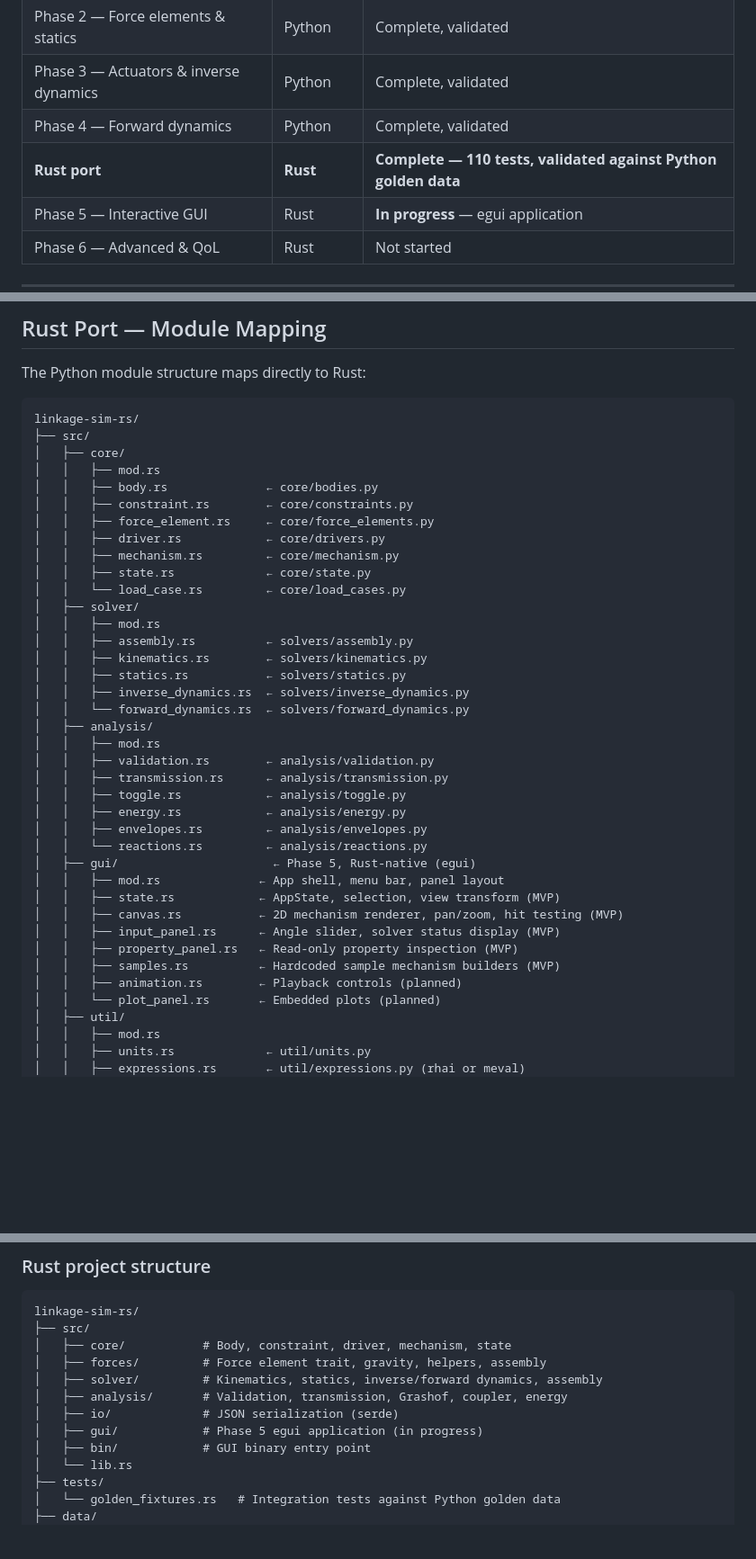
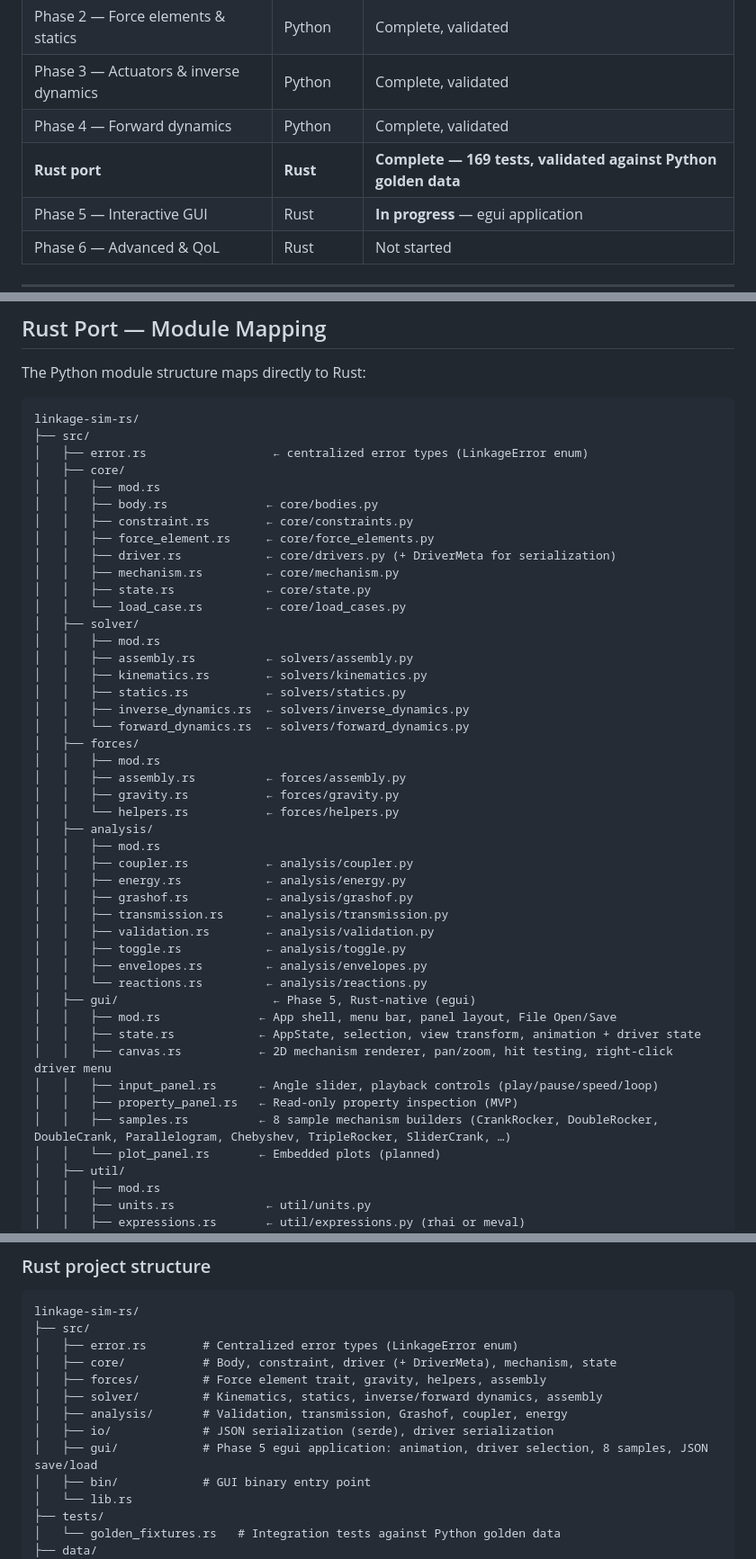
Before and after one commit to coleas33/linkage_sim, a Markdown page: RUST_MIGRATION.md, 3 parts joined by grey strips. Shown at 90% size. Drawn GitHub-style; blank space fills up the shorter version.

````diff
--- a/RUST_MIGRATION.md
+++ b/RUST_MIGRATION.md
@@ -38,7 +38,7 @@ The Rust port begins **after Phase 4 exits** — when all four analysis modes (k
 | Phase 2 — Force elements & statics | Python | Complete, validated |
 | Phase 3 — Actuators & inverse dynamics | Python | Complete, validated |
 | Phase 4 — Forward dynamics | Python | Complete, validated |
-| **Rust port** | **Rust** | **Complete — 110 tests, validated against Python golden data** |
+| **Rust port** | **Rust** | **Complete — 169 tests, validated against Python golden data** |
 | Phase 5 — Interactive GUI | Rust | **In progress** — egui application |
 | Phase 6 — Advanced & QoL | Rust | Not started |
 
@@ -190,12 +190,13 @@ The Python module structure maps directly to Rust:
 ```
 linkage-sim-rs/
 ├── src/
+│   ├── error.rs                  ← centralized error types (LinkageError enum)
 │   ├── core/
 │   │   ├── mod.rs
 │   │   ├── body.rs              ← core/bodies.py
 │   │   ├── constraint.rs        ← core/constraints.py
 │   │   ├── force_element.rs     ← core/force_elements.py
-│   │   ├── driver.rs            ← core/drivers.py
+│   │   ├── driver.rs            ← core/drivers.py (+ DriverMeta for serialization)
 │   │   ├── mechanism.rs         ← core/mechanism.py
 │   │   ├── state.rs             ← core/state.py
 │   │   └── load_case.rs         ← core/load_cases.py
@@ -206,22 +207,28 @@ linkage-sim-rs/
 │   │   ├── statics.rs           ← solvers/statics.py
 │   │   ├── inverse_dynamics.rs  ← solvers/inverse_dynamics.py
 │   │   └── forward_dynamics.rs  ← solvers/forward_dynamics.py
+│   ├── forces/
+│   │   ├── mod.rs
+│   │   ├── assembly.rs          ← forces/assembly.py
+│   │   ├── gravity.rs           ← forces/gravity.py
+│   │   └── helpers.rs           ← forces/helpers.py
 │   ├── analysis/
 │   │   ├── mod.rs
+│   │   ├── coupler.rs           ← analysis/coupler.py
+│   │   ├── energy.rs            ← analysis/energy.py
+│   │   ├── grashof.rs           ← analysis/grashof.py
+│   │   ├── transmission.rs      ← analysis/transmission.py
 │   │   ├── validation.rs        ← analysis/validation.py
-│   │   ├── transmission.rs      ← analysis/transmission.py
 │   │   ├── toggle.rs            ← analysis/toggle.py
-│   │   ├── energy.rs            ← analysis/energy.py
 │   │   ├── envelopes.rs         ← analysis/envelopes.py
 │   │   └── reactions.rs         ← analysis/reactions.py
 │   ├── gui/                      ← Phase 5, Rust-native (egui)
-│   │   ├── mod.rs              ← App shell, menu bar, panel layout
-│   │   ├── state.rs            ← AppState, selection, view transform (MVP)
-│   │   ├── canvas.rs           ← 2D mechanism renderer, pan/zoom, hit testing (MVP)
-│   │   ├── input_panel.rs      ← Angle slider, solver status display (MVP)
+│   │   ├── mod.rs              ← App shell, menu bar, panel layout, File Open/Save
+│   │   ├── state.rs            ← AppState, selection, view transform, animation + driver state
+│   │   ├── canvas.rs           ← 2D mechanism renderer, pan/zoom, hit testing, right-click driver menu
+│   │   ├── input_panel.rs      ← Angle slider, playback controls (play/pause/speed/loop)
 │   │   ├── property_panel.rs   ← Read-only property inspection (MVP)
-│   │   ├── samples.rs          ← Hardcoded sample mechanism builders (MVP)
-│   │   ├── animation.rs        ← Playback controls (planned)
+│   │   ├── samples.rs          ← 8 sample mechanism builders (CrankRocker, DoubleRocker, DoubleCrank, Parallelogram, Chebyshev, TripleRocker, SliderCrank, …)
 │   │   └── plot_panel.rs       ← Embedded plots (planned)
 │   ├── util/
 │   │   ├── mod.rs
@@ -333,12 +340,13 @@ Near-singular configurations (toggle points at 180 degrees), the Rust solver use
 ```
 linkage-sim-rs/
 ├── src/
-│   ├── core/           # Body, constraint, driver, mechanism, state
+│   ├── error.rs        # Centralized error types (LinkageError enum)
+│   ├── core/           # Body, constraint, driver (+ DriverMeta), mechanism, state
 │   ├── forces/         # Force element trait, gravity, helpers, assembly
 │   ├── solver/         # Kinematics, statics, inverse/forward dynamics, assembly
 │   ├── analysis/       # Validation, transmission, Grashof, coupler, energy
-│   ├── io/             # JSON serialization (serde)
-│   ├── gui/            # Phase 5 egui application (in progress)
+│   ├── io/             # JSON serialization (serde), driver serialization
+│   ├── gui/            # Phase 5 egui application: animation, driver selection, 8 samples, JSON save/load
 │   ├── bin/            # GUI binary entry point
 │   └── lib.rs
 ├── tests/
````
Also changed, not shown: other parts of RUST_MIGRATION.md (+3 -3 lines), README.md (+1 -1 lines), ROADMAP_IMPLEMENTATION.md (+34 -0 lines).
